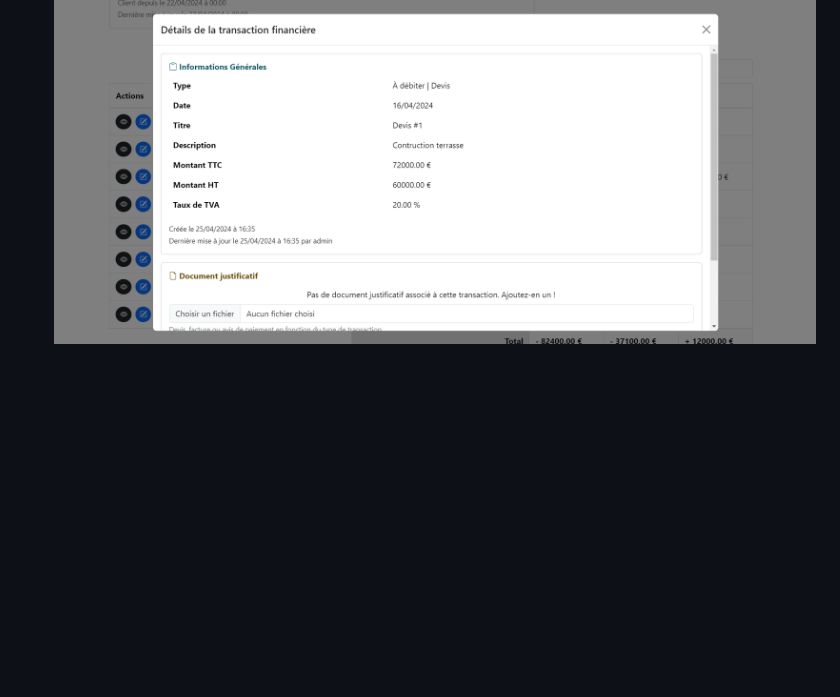
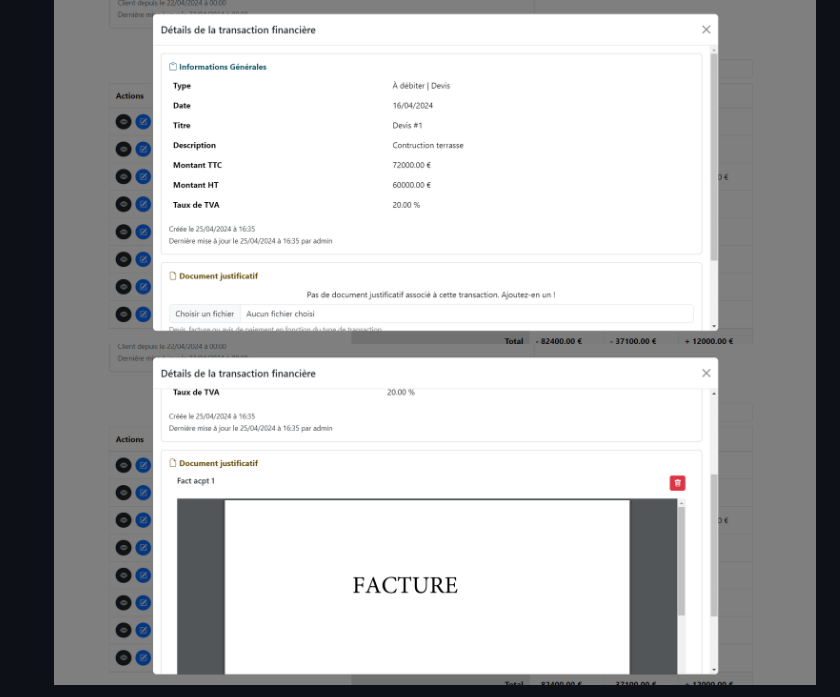
Before and after one commit to BeaMoura0906/Worga, a Markdown page: README.md, the part around one of its changes. Drawn GitHub-style; blank space fills up the shorter version.

```diff
--- a/README.md
+++ b/README.md
@@ -70,5 +70,6 @@ Veuillez ouvrir votre navigateur et placez-vous dans le dossier `Worga` à l'aid
 
 7. Popup de visualisation des détails d'une transaction financière avec la possibilité de l'associer à un document justificatif
 ![FinTransDetails](screenshots/viewfintrans.png)
+![FinTransWithDoc](screenshots/viewdoc.png)
 
 8. Exportation du relevé de compte client en PDF
```
Also changed, not shown: other parts of README.md (+0 -1 lines).
